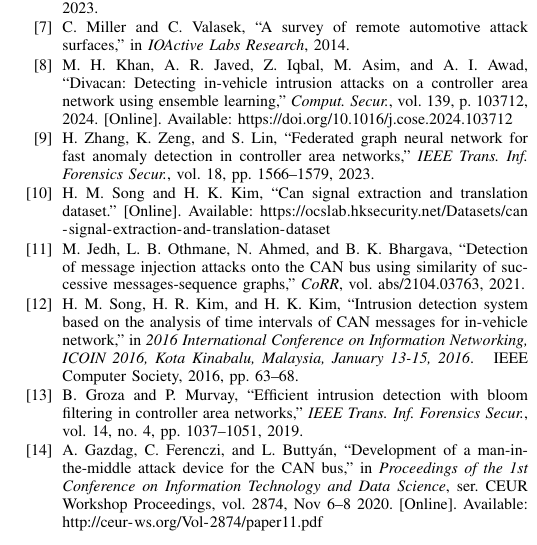
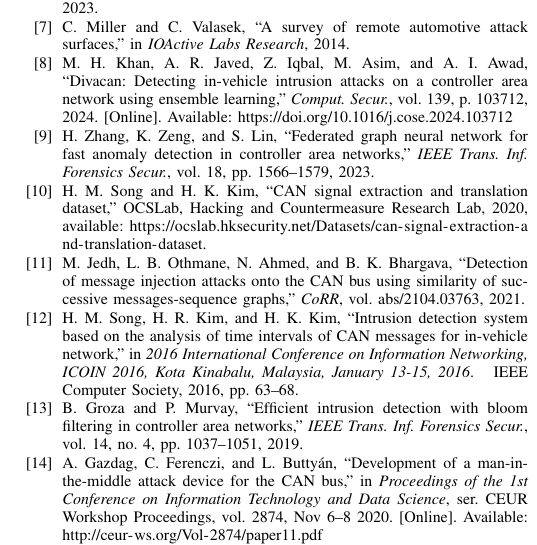
Before and after one commit to vrmei/MIDS, a LaTeX paper (MIDS_TIFS/MIDS.tex, which reads MIDS_TIFS/reference.bib): part of one column of page 14 of 15, cut so that both start at the same text. Compiled offline with pdfLaTeX; a missing font is replaced by an installed copy or a similar font; a LaTeX package or settings file that is missing is left out.

Commit message:
main paper

```diff
--- a/MIDS_TIFS/reference.bib
+++ b/MIDS_TIFS/reference.bib
@@ -180,10 +180,12 @@
   doi          = {10.1109/TIFS.2018.2869351}
 }
 
-@article{b18,
-  author = {H. M. Song and H. K. Kim},
-  title  = {Can Signal Extraction and Translation Dataset.},
-  url    = {https://ocslab.hksecurity.net/Datasets/can-signal-extraction-and-translation-dataset}
+@misc{b18,
+  author       = {H. M. Song and H. K. Kim},
+  title        = {{CAN} Signal Extraction and Translation Dataset},
+  howpublished = {OCSLab, Hacking and Countermeasure Research Lab},
+  year         = {2020},
+  note         = {Available: \url{https://ocslab.hksecurity.net/Datasets/can-signal-extraction-and-translation-dataset}}
 }
 
 @article{b19,
```
Also changed, not shown: MIDS_TIFS/MIDS.tex (+4 -4 lines).
